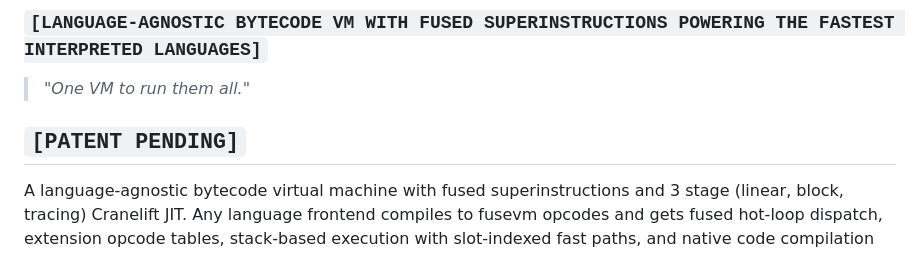
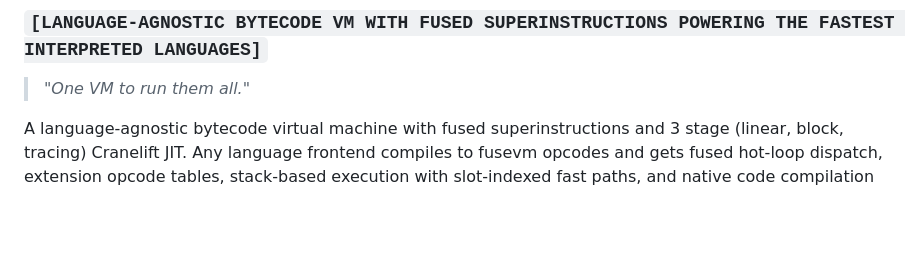
Before and after one commit to MenkeTechnologies/fusevm, a Markdown page: README.md, the part around the change. Rendered like a GitHub page; blank space fills up the shorter version.

Commit message:
README: drop PATENT PENDING header

```diff
--- a/README.md
+++ b/README.md
@@ -17,8 +17,6 @@
 ### `[LANGUAGE-AGNOSTIC BYTECODE VM WITH FUSED SUPERINSTRUCTIONS POWERING THE FASTEST INTERPRETED LANGUAGES]`
 
 > *"One VM to run them all."*
-
-## `[PATENT PENDING]`
 
 A language-agnostic bytecode virtual machine with fused superinstructions and 3 stage (linear, block, tracing) Cranelift JIT. Any language frontend compiles to fusevm opcodes and gets fused hot-loop dispatch, extension opcode tables, stack-based execution with slot-indexed fast paths, and native code compilation via Cranelift — for free. 235 opcodes across 22 sections, 11 fused superinstructions, 29 first-class shell ops, 61 first-class AWK ops. Cranelift 0.130 behind `jit` feature flag.
 
```
